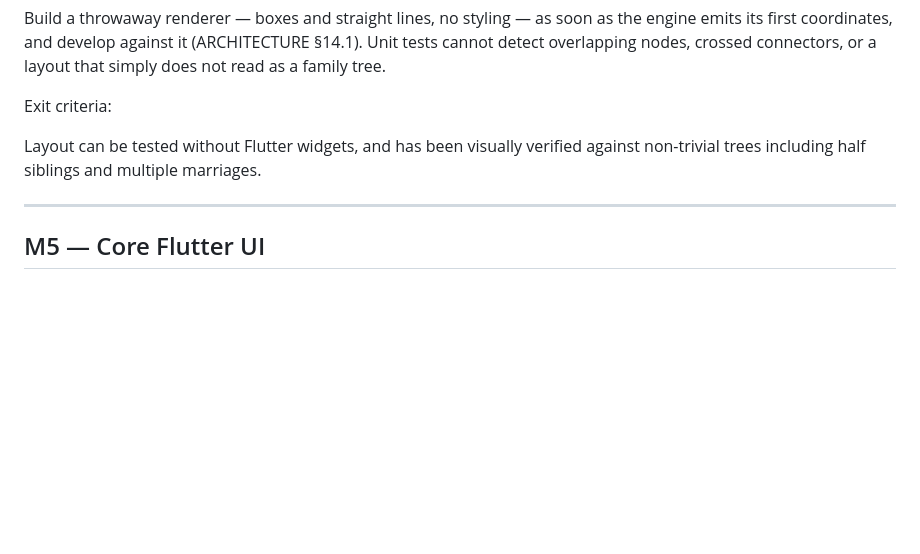
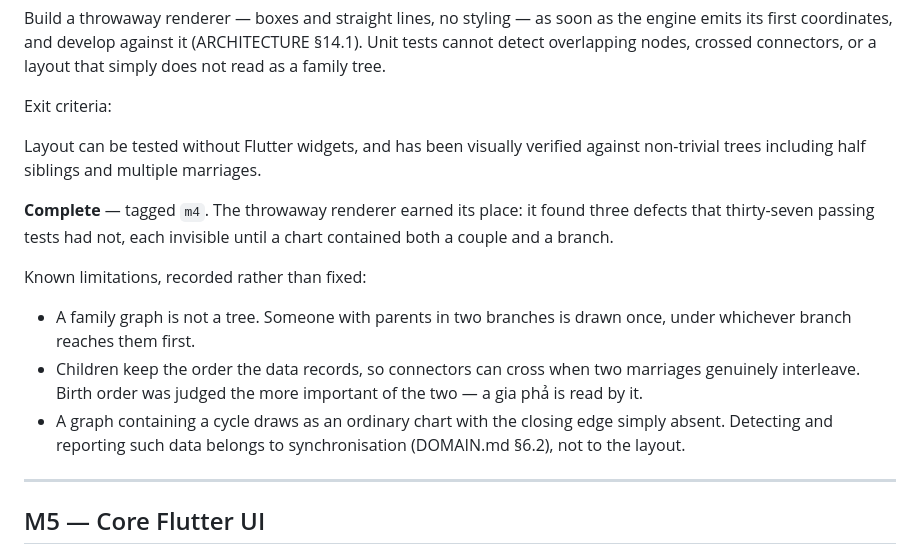
Before and after one commit to daviddoan-swe/ftree, a Markdown page: docs/ROADMAP.md, the part around the change. Drawn GitHub-style; blank space fills up the shorter version.

Commit message:
Mark M4 complete in the roadmap
Records the three limitations the milestone leaves behind rather than only that
it finished: a family graph is not a tree and someone reachable twice is drawn
once; children keep the order the data records, so connectors can cross when two
marriages interleave, birth order being the more important of the two in a gia
phả; and a graph containing a cycle draws as an ordinary chart with the closing
edge absent, since detecting such data belongs to synchronisation.

Also notes that the throwaway renderer earned its place, having found three
defects that thirty-seven passing tests had not.

Co-Authored-By: Claude Opus 5 (1M context) <noreply@anthropic.com>

```diff
--- a/docs/ROADMAP.md
+++ b/docs/ROADMAP.md
@@ -220,6 +220,21 @@ Exit criteria:
 Layout can be tested without Flutter widgets, and has been visually verified
 against non-trivial trees including half siblings and multiple marriages.
 
+**Complete** — tagged `m4`. The throwaway renderer earned its place: it found
+three defects that thirty-seven passing tests had not, each invisible until a
+chart contained both a couple and a branch.
+
+Known limitations, recorded rather than fixed:
+
+* A family graph is not a tree. Someone with parents in two branches is drawn
+  once, under whichever branch reaches them first.
+* Children keep the order the data records, so connectors can cross when two
+  marriages genuinely interleave. Birth order was judged the more important of
+  the two — a gia phả is read by it.
+* A graph containing a cycle draws as an ordinary chart with the closing edge
+  simply absent. Detecting and reporting such data belongs to synchronisation
+  (DOMAIN.md §6.2), not to the layout.
+
 ---
 
 ## M5 — Core Flutter UI
```
